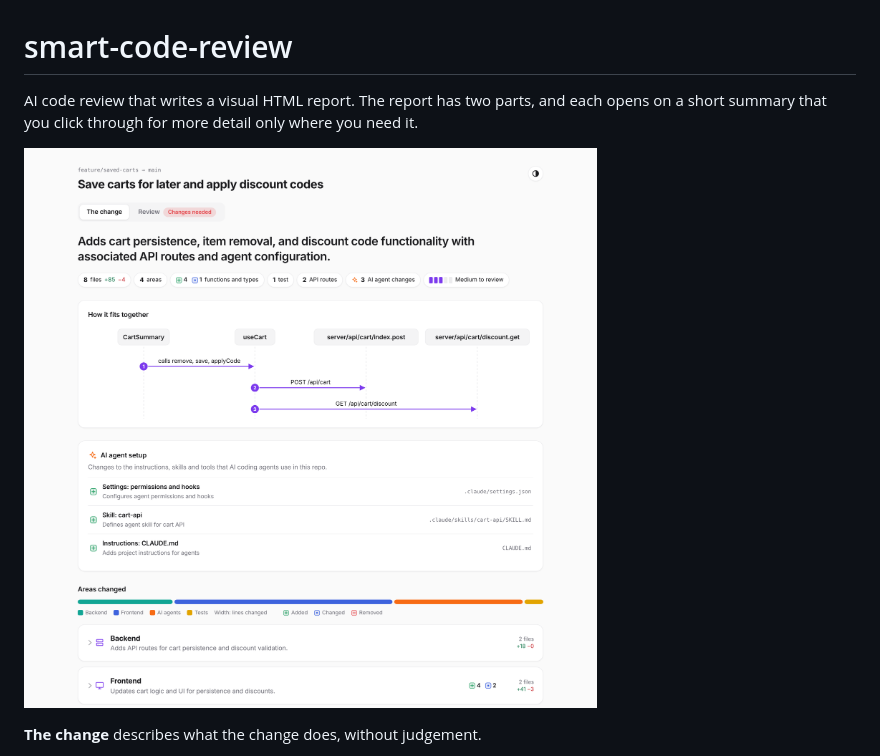
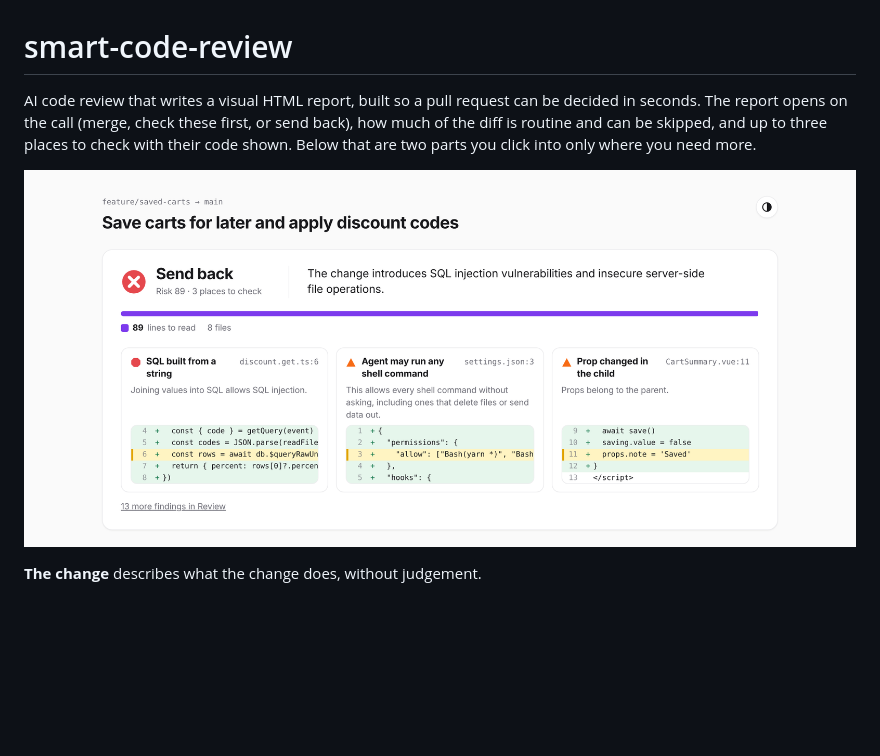
Before and after one commit to Don191/smart-code-review, a Markdown page: README.md, the part around one of its changes. Drawn GitHub-style; pictures changed too: docs/report.png; blank space fills up the shorter version.

Commit message:
Open the report on a decision: the call, lines to read vs routine, places to check with code inline

```diff
--- a/README.md
+++ b/README.md
@@ -1,4 +1,4 @@
 # smart-code-review
 
-AI code review that writes a visual HTML report. The report has two parts, and each opens on a short summary that you click through for more detail only where you need it.
+AI code review that writes a visual HTML report, built so a pull request can be decided in seconds. The report opens on the call (merge, check these first, or send back), how much of the diff is routine and can be skipped, and up to three places to check with their code shown. Below that are two parts you click into only where you need more.
 
```
Also changed, not shown: other parts of README.md (+1 -1 lines), 8 other files.
